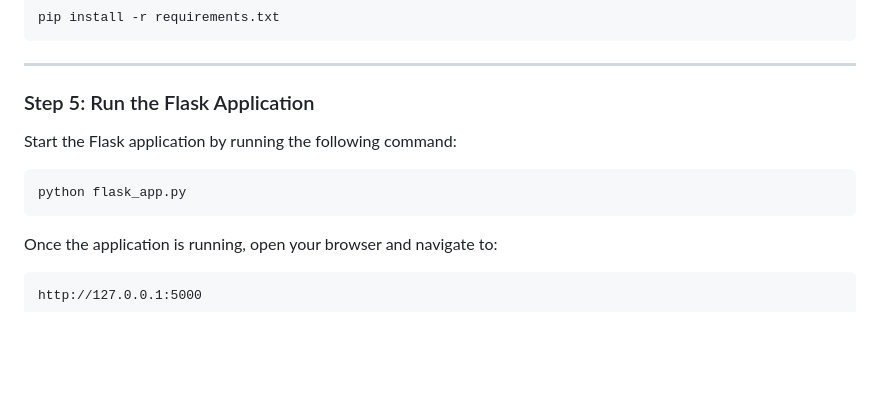
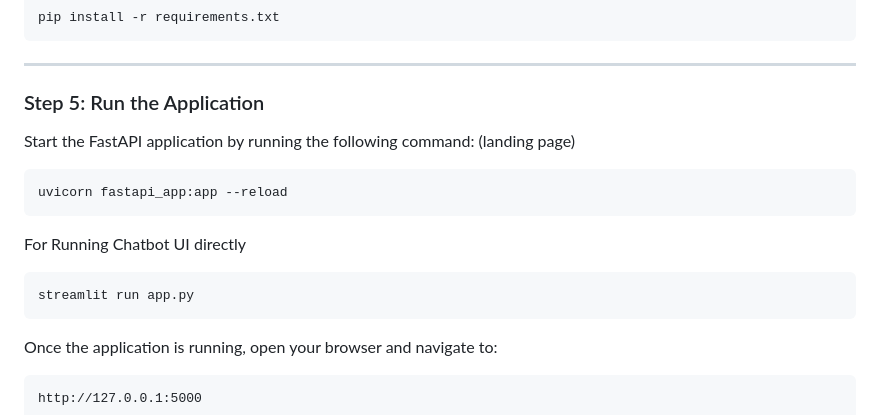
Before and after one commit to GeekyRiolu/MediMind_1.0, a Markdown page: README.md, the part around the change. GitHub-like rendering; blank space fills up the shorter version.

Commit message:
updated running guide

````diff
--- a/README.md
+++ b/README.md
@@ -91,13 +91,16 @@ pip install -r requirements.txt
 
 ---
 
-### Step 5: Run the Flask Application
-Start the Flask application by running the following command:
+### Step 5: Run the Application
+Start the FastAPI application by running the following command: (landing page)
 
 ```bash
-python flask_app.py
+uvicorn fastapi_app:app --reload
 ```
-
+For Running Chatbot UI directly
+```bash
+streamlit run app.py
+```
 Once the application is running, open your browser and navigate to:
 
 ```
````
